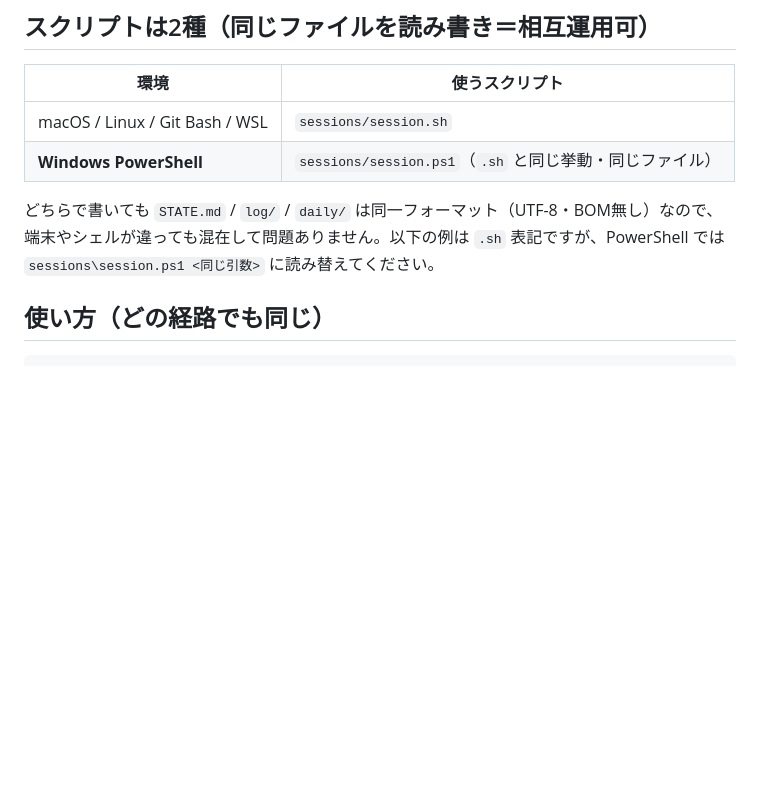
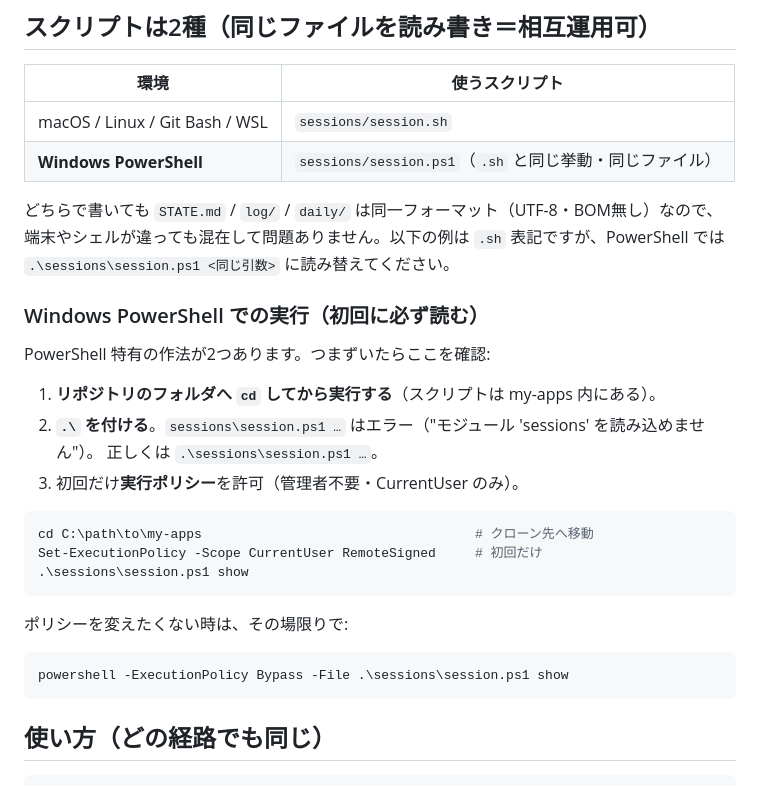
Before and after one commit to yoshi2008815-ai/my-apps, a Markdown page: sessions/README.md, the part around the change. Rendered like a GitHub page; blank space fills up the shorter version.

Commit message:
docs(sessions): add Windows PowerShell run instructions (.\\ prefix, cd, ExecutionPolicy)
PowerShell で `sessions\session.ps1` が「モジュール 'sessions' を読み込めません」に
なる件の対処（.\ プレフィックス必須・リポジトリへ cd・実行ポリシー）を README に追記。

Co-Authored-By: Claude Opus 4.8 <noreply@anthropic.com>
Claude-Session: https://claude.ai/code/session_014icaz9dhT3tYNB2awVJjcP

````diff
--- a/sessions/README.md
+++ b/sessions/README.md
@@ -30,7 +30,23 @@ Codex も、結局はこの **同じ git リポジトリ** を操作します。
 
 どちらで書いても `STATE.md` / `log/` / `daily/` は同一フォーマット（UTF-8・BOM無し）なので、
 端末やシェルが違っても混在して問題ありません。以下の例は `.sh` 表記ですが、PowerShell では
-`sessions\session.ps1 <同じ引数>` に読み替えてください。
+`.\sessions\session.ps1 <同じ引数>` に読み替えてください。
+
+### Windows PowerShell での実行（初回に必ず読む）
+PowerShell 特有の作法が2つあります。つまずいたらここを確認:
+1. **リポジトリのフォルダへ `cd` してから実行する**（スクリプトは my-apps 内にある）。
+2. **`.\` を付ける**。`sessions\session.ps1 …` はエラー（"モジュール 'sessions' を読み込めません"）。
+   正しくは `.\sessions\session.ps1 …`。
+3. 初回だけ**実行ポリシー**を許可（管理者不要・CurrentUser のみ）。
+```powershell
+cd C:\path\to\my-apps                                   # クローン先へ移動
+Set-ExecutionPolicy -Scope CurrentUser RemoteSigned     # 初回だけ
+.\sessions\session.ps1 show
+```
+ポリシーを変えたくない時は、その場限りで:
+```powershell
+powershell -ExecutionPolicy Bypass -File .\sessions\session.ps1 show
+```
 
 ## 使い方（どの経路でも同じ）
 ```sh
````
